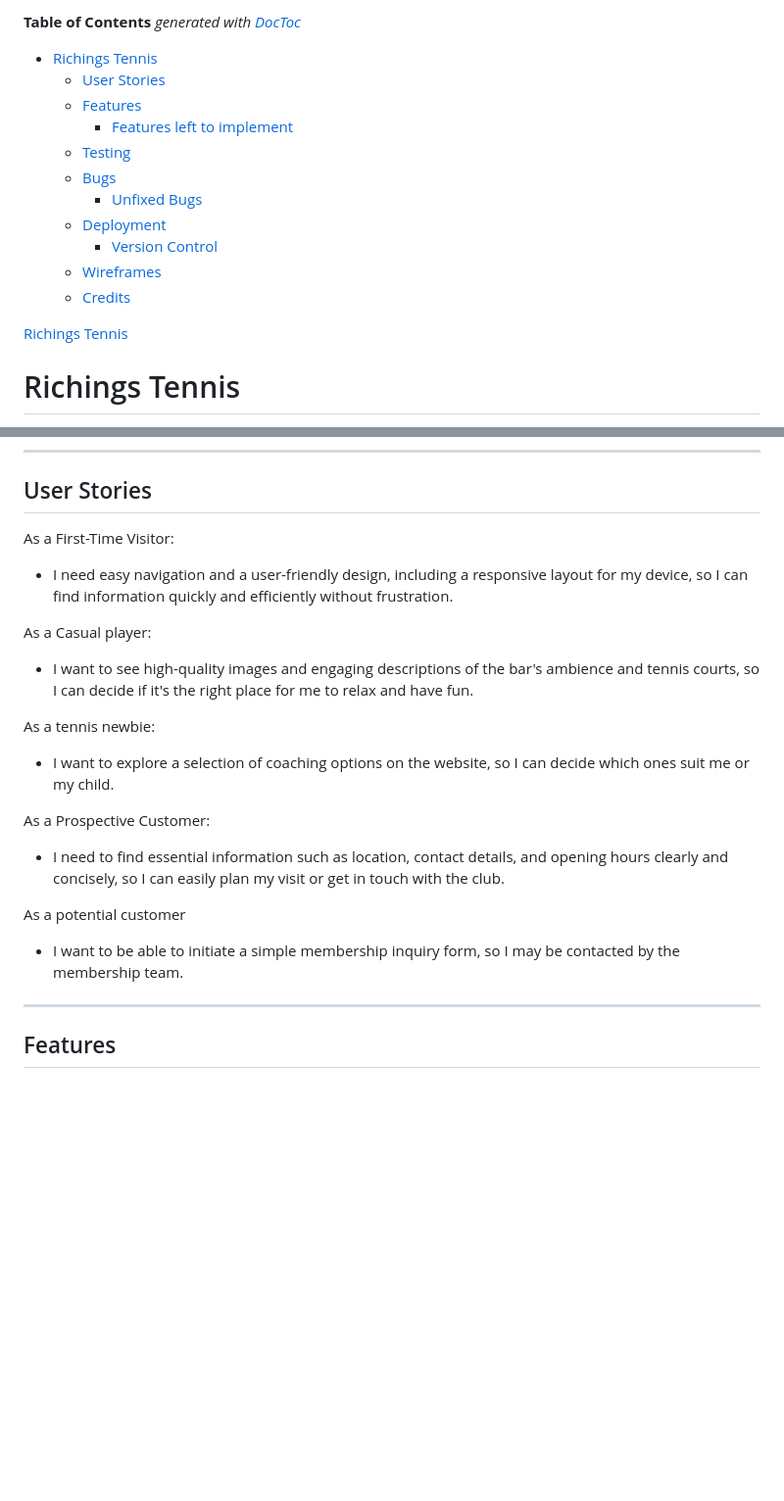
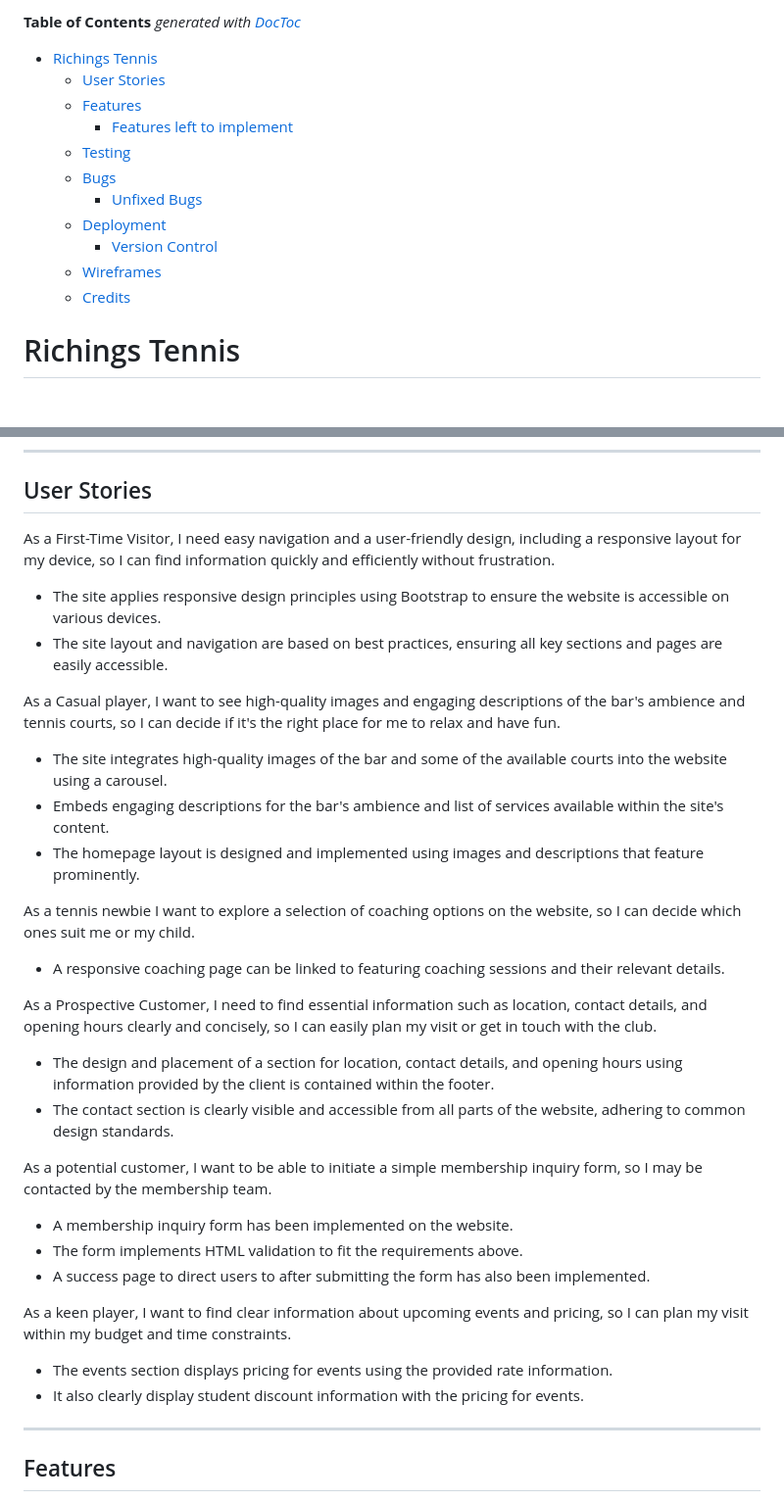
Before and after one commit to AmitKapilaCodeIns/tennis-club, a Markdown page: README.md, 2 parts joined by grey strips. Shown at 98% size. Drawn GitHub-style; blank space fills up the shorter version.

Commit message:
Added User Story data to the README.md

```diff
--- a/README.md
+++ b/README.md
@@ -1,22 +1,21 @@
 <!-- START doctoc generated TOC please keep comment here to allow auto update -->
 <!-- DON'T EDIT THIS SECTION, INSTEAD RE-RUN doctoc TO UPDATE -->
-**Table of Contents**  *generated with [DocToc](https://github.com/thlorenz/doctoc)*
 
-- [Richings Tennis](#richings-tennis)
-  - [User Stories](#user-stories)
-  - [Features](#features)
-    - [Features left to implement](#features-left-to-implement)
-  - [Testing](#testing)
-  - [Bugs](#bugs)
-    - [Unfixed Bugs](#unfixed-bugs)
-  - [Deployment](#deployment)
-    - [Version Control](#version-control)
-  - [Wireframes](#wireframes)
-  - [Credits](#credits)
+**Table of Contents** _generated with [DocToc](https://github.com/thlorenz/doctoc)_
+
+-   [Richings Tennis](#richings-tennis)
+    -   [User Stories](#user-stories)
+    -   [Features](#features)
+        -   [Features left to implement](#features-left-to-implement)
+    -   [Testing](#testing)
+    -   [Bugs](#bugs)
+        -   [Unfixed Bugs](#unfixed-bugs)
+    -   [Deployment](#deployment)
+        -   [Version Control](#version-control)
+    -   [Wireframes](#wireframes)
+    -   [Credits](#credits)
 
 <!-- END doctoc generated TOC please keep comment here to allow auto update -->
-
-[Richings Tennis](#richings-tennis)
 
 # Richings Tennis
 
@@ -34,25 +33,36 @@ Users will be able to submit a convenient membership inquiry form and find out h
 
 ## User Stories
 
-As a First-Time Visitor:
+As a First-Time Visitor, I need easy navigation and a user-friendly design, including a responsive layout for my device, so I can find information quickly and efficiently without frustration.
 
--   I need easy navigation and a user-friendly design, including a responsive layout for my device, so I can find information quickly and efficiently without frustration.
+-   The site applies responsive design principles using Bootstrap to ensure the website is accessible on various devices.
+-   The site layout and navigation are based on best practices, ensuring all key sections and pages are easily accessible.
 
-As a Casual player:
+As a Casual player, I want to see high-quality images and engaging descriptions of the bar's ambience and tennis courts, so I can decide if it's the right place for me to relax and have fun.
 
--   I want to see high-quality images and engaging descriptions of the bar's ambience and tennis courts, so I can decide if it's the right place for me to relax and have fun.
+-   The site integrates high-quality images of the bar and some of the available courts into the website using a carousel.
+-   Embeds engaging descriptions for the bar's ambience and list of services available within the site's content.
+-   The homepage layout is designed and implemented using images and descriptions that feature prominently.
 
-As a tennis newbie:
+As a tennis newbie I want to explore a selection of coaching options on the website, so I can decide which ones suit me or my child.
 
--   I want to explore a selection of coaching options on the website, so I can decide which ones suit me or my child.
+-   A responsive coaching page can be linked to featuring coaching sessions and their relevant details.
 
-As a Prospective Customer:
+As a Prospective Customer, I need to find essential information such as location, contact details, and opening hours clearly and concisely, so I can easily plan my visit or get in touch with the club.
 
--   I need to find essential information such as location, contact details, and opening hours clearly and concisely, so I can easily plan my visit or get in touch with the club.
+-   The design and placement of a section for location, contact details, and opening hours using information provided by the client is contained within the footer.
+-   The contact section is clearly visible and accessible from all parts of the website, adhering to common design standards.
 
-As a potential customer
+As a potential customer, I want to be able to initiate a simple membership inquiry form, so I may be contacted by the membership team.
 
--   I want to be able to initiate a simple membership inquiry form, so I may be contacted by the membership team.
+-   A membership inquiry form has been implemented on the website.
+-   The form implements HTML validation to fit the requirements above.
+-   A success page to direct users to after submitting the form has also been implemented.
+
+As a keen player, I want to find clear information about upcoming events and pricing, so I can plan my visit within my budget and time constraints.
+
+-   The events section displays pricing for events using the provided rate information.
+-   It also clearly display student discount information with the pricing for events.
 
 ---
 
```
